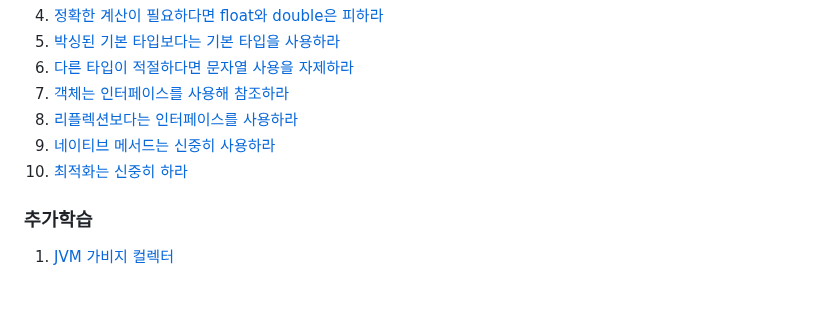
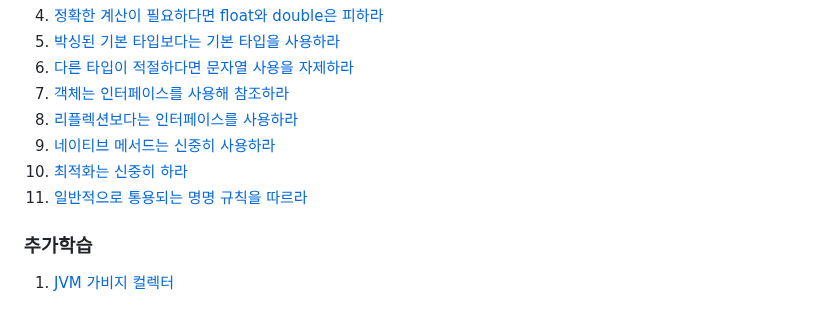
Before and after one commit to brightdev-bs/TIL, a Markdown page: effective-java/docs/Main.md, the part around the change. Drawn GitHub-style.

Commit message:
이펙티브 자바 - 9장  - 일반적으로 통용되는 명명 규칙을 따르라

```diff
--- a/effective-java/docs/Main.md
+++ b/effective-java/docs/Main.md
@@ -84,6 +84,7 @@ equlas, hashCode, toString, clone, finalize는 모두 재정의(Overriding)를
 8. [리플렉션보다는 인터페이스를 사용하라](ch9/리플렉션보다는_인터페이스를_사용하라.md)
 9. [네이티브 메서드는 신중히 사용하라](ch9/네이티브_메서드는_신중히_사용하라.md)
 10. [최적화는 신중히 하라](ch9/최적화는_신중히_하라.md)
+11. [일반적으로 통용되는 명명 규칙을 따르라](ch9/일반적으로_통용되는_명명_규칙을_따르라.md)
 
 ### 추가학습
 1. [JVM 가비지 컬렉터](./가비지_컬렉터.md)
```
Also changed, not shown: 1 other file.
